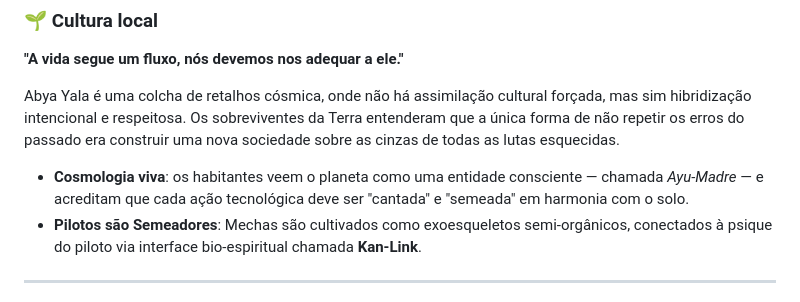
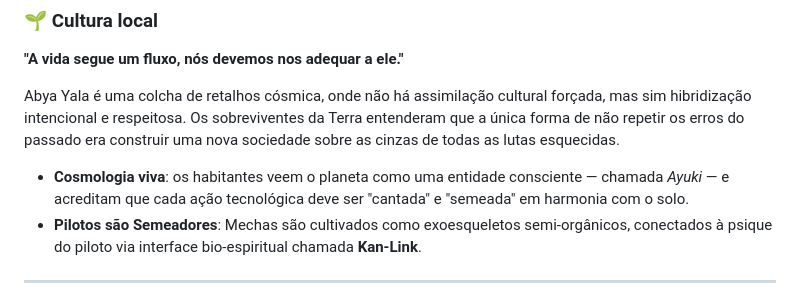
Before and after one commit to Alex3397/LancerLore, a Markdown page: Abya Yala/A civilização.md, the part around the change. GitHub-like rendering.

Commit message:
vault backup: 2025-07-30 04:53:28

```diff
--- a/Abya Yala/A civilização.md
+++ b/Abya Yala/A civilização.md
@@ -30,7 +30,7 @@ __"A vida segue um fluxo, nós devemos nos adequar a ele."__
 
 Abya Yala é uma colcha de retalhos cósmica, onde não há assimilação cultural forçada, mas sim hibridização intencional e respeitosa. Os sobreviventes da Terra entenderam que a única forma de não repetir os erros do passado era construir uma nova sociedade sobre as cinzas de todas as lutas esquecidas.
 
-- **Cosmologia viva**: os habitantes veem o planeta como uma entidade consciente — chamada _Ayu-Madre_ — e acreditam que cada ação tecnológica deve ser "cantada" e "semeada" em harmonia com o solo.
+- **Cosmologia viva**: os habitantes veem o planeta como uma entidade consciente — chamada _Ayuki_ — e acreditam que cada ação tecnológica deve ser "cantada" e "semeada" em harmonia com o solo.
 - **Pilotos são Semeadores**: Mechas são cultivados como exoesqueletos semi-orgânicos, conectados à psique do piloto via interface bio-espiritual chamada **Kan-Link**.
 ---
 
```
